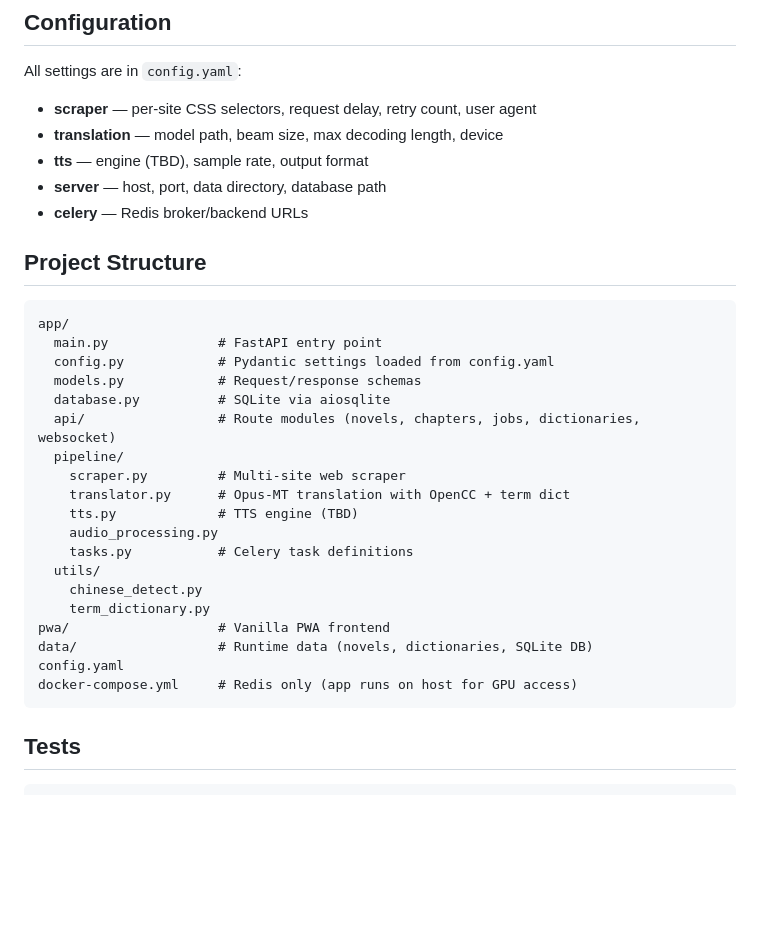
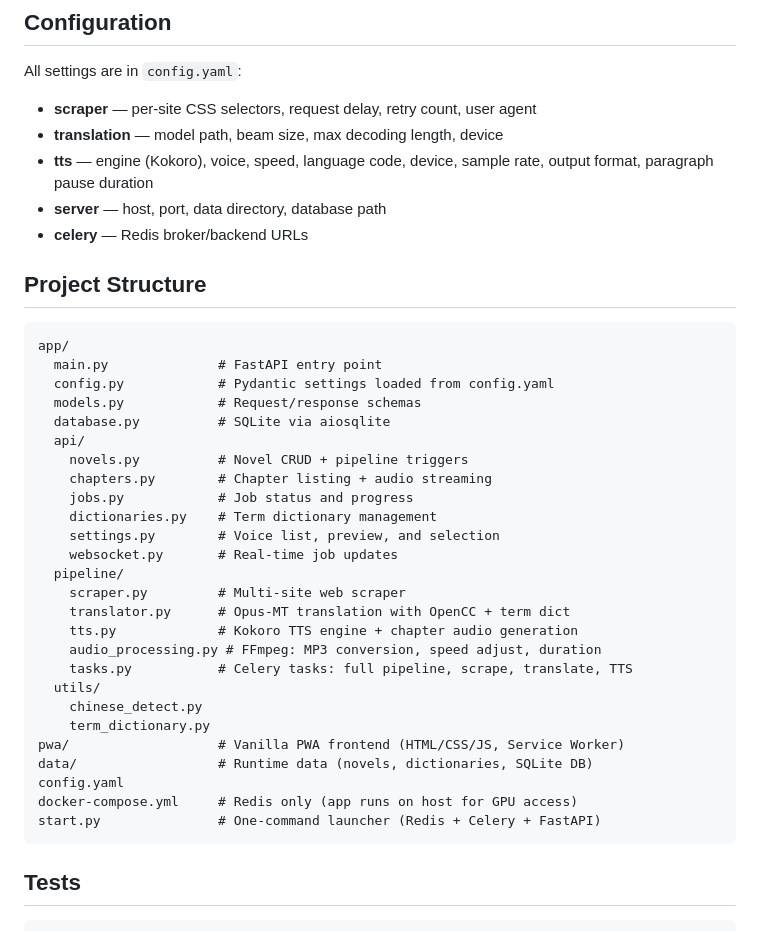
Before and after one commit to Motiefling/read-aloud, a Markdown page: README.md, the part around one of its changes. GitHub-like rendering; blank space fills up the shorter version.

````diff
--- a/README.md
+++ b/README.md
@@ -71,7 +73,7 @@ All settings are in `config.yaml`:
 
 - **scraper** — per-site CSS selectors, request delay, retry count, user agent
 - **translation** — model path, beam size, max decoding length, device
-- **tts** — engine (TBD), sample rate, output format
+- **tts** — engine (Kokoro), voice, speed, language code, device, sample rate, output format, paragraph pause duration
 - **server** — host, port, data directory, database path
 - **celery** — Redis broker/backend URLs
 
@@ -83,20 +85,27 @@ app/
   config.py            # Pydantic settings loaded from config.yaml
   models.py            # Request/response schemas
   database.py          # SQLite via aiosqlite
-  api/                 # Route modules (novels, chapters, jobs, dictionaries, websocket)
+  api/
+    novels.py          # Novel CRUD + pipeline triggers
+    chapters.py        # Chapter listing + audio streaming
+    jobs.py            # Job status and progress
+    dictionaries.py    # Term dictionary management
+    settings.py        # Voice list, preview, and selection
+    websocket.py       # Real-time job updates
   pipeline/
     scraper.py         # Multi-site web scraper
     translator.py      # Opus-MT translation with OpenCC + term dict
-    tts.py             # TTS engine (TBD)
-    audio_processing.py
-    tasks.py           # Celery task definitions
+    tts.py             # Kokoro TTS engine + chapter audio generation
+    audio_processing.py # FFmpeg: MP3 conversion, speed adjust, duration
+    tasks.py           # Celery tasks: full pipeline, scrape, translate, TTS
   utils/
     chinese_detect.py
     term_dictionary.py
-pwa/                   # Vanilla PWA frontend
+pwa/                   # Vanilla PWA frontend (HTML/CSS/JS, Service Worker)
 data/                  # Runtime data (novels, dictionaries, SQLite DB)
 config.yaml
 docker-compose.yml     # Redis only (app runs on host for GPU access)
+start.py               # One-command launcher (Redis + Celery + FastAPI)
 ```
 
 ## Tests
````
Also changed, not shown: other parts of README.md (+27 -25 lines).
